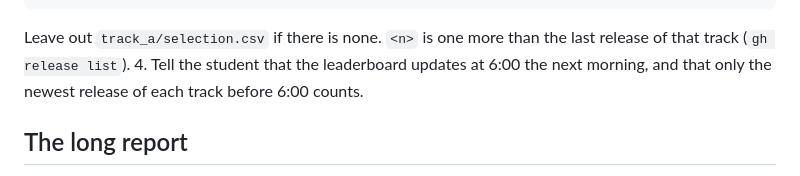
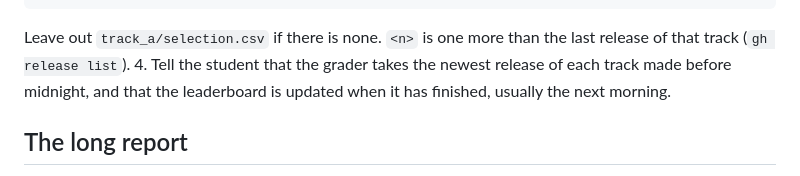
Before and after one commit to jdasam/mas1004-assignment2, a Markdown page: AGENTS.md, the part around the change. Rendered like a GitHub page.

```diff
--- a/AGENTS.md
+++ b/AGENTS.md
@@ -313,8 +313,9 @@ gh release create track-b-<n> submission/model.onnx submission/submission.json -
 
    Leave out `track_a/selection.csv` if there is none. `<n>` is one more than
    the last release of that track (`gh release list`).
-4. Tell the student that the leaderboard updates at 6:00 the next morning,
-   and that only the newest release of each track before 6:00 counts.
+4. Tell the student that the grader takes the newest release of each track
+   made before midnight, and that the leaderboard is updated when it has
+   finished, usually the next morning.
 
 ## The long report
 
```
Also changed, not shown: PLAN.md (+3 -3 lines), README.md (+8 -7 lines).
